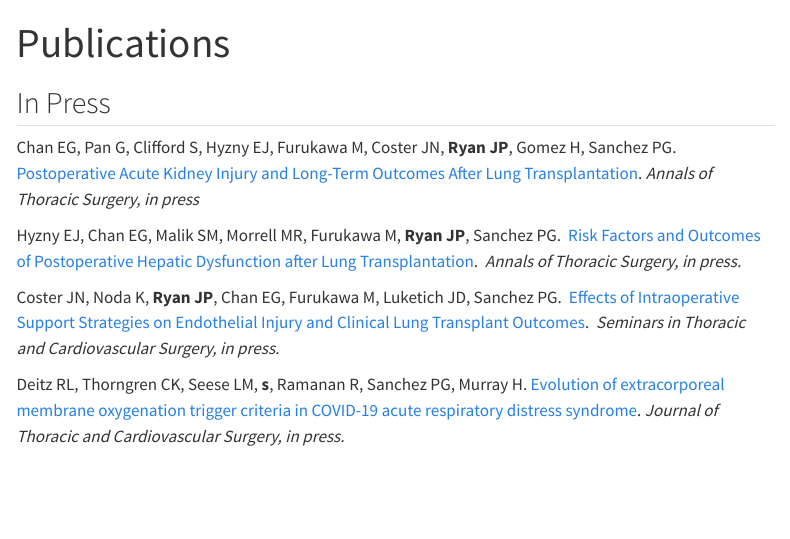
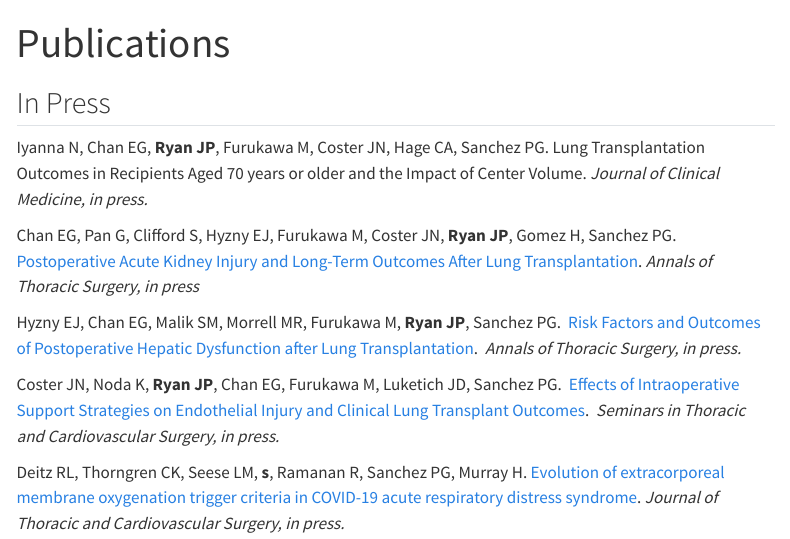
Before and after one commit to johnryan412/johnryan412.github.io, a Quarto document (Publications.qmd): the page in a window 1100 px wide, from its top. Rendered offline with R 4.5, knitr and Pandoc in place of Quarto, with nearby package versions; menus at the side of the page are left out.

Commit message:
Nidhi paper

```diff
--- a/Publications.qmd
+++ b/Publications.qmd
@@ -3,6 +3,9 @@ title: "Publications"
 ---
 
 ## In Press
+
+Iyanna N, Chan EG, **Ryan JP**, Furukawa M, Coster JN, Hage CA, Sanchez PG. Lung Transplantation Outcomes in Recipients Aged 70 years or older and
+the Impact of Center Volume.  *Journal of Clinical Medicine, in press.*
 
 Chan EG, Pan G, Clifford S, Hyzny EJ, Furukawa M, Coster JN, **Ryan JP**, Gomez H, Sanchez PG. [Postoperative Acute Kidney Injury and Long-Term Outcomes After Lung Transplantation](https://www.annalsthoracicsurgery.org/article/S0003-4975(23)00679-3/fulltext). *Annals of Thoracic Surgery, in press*
 
```
